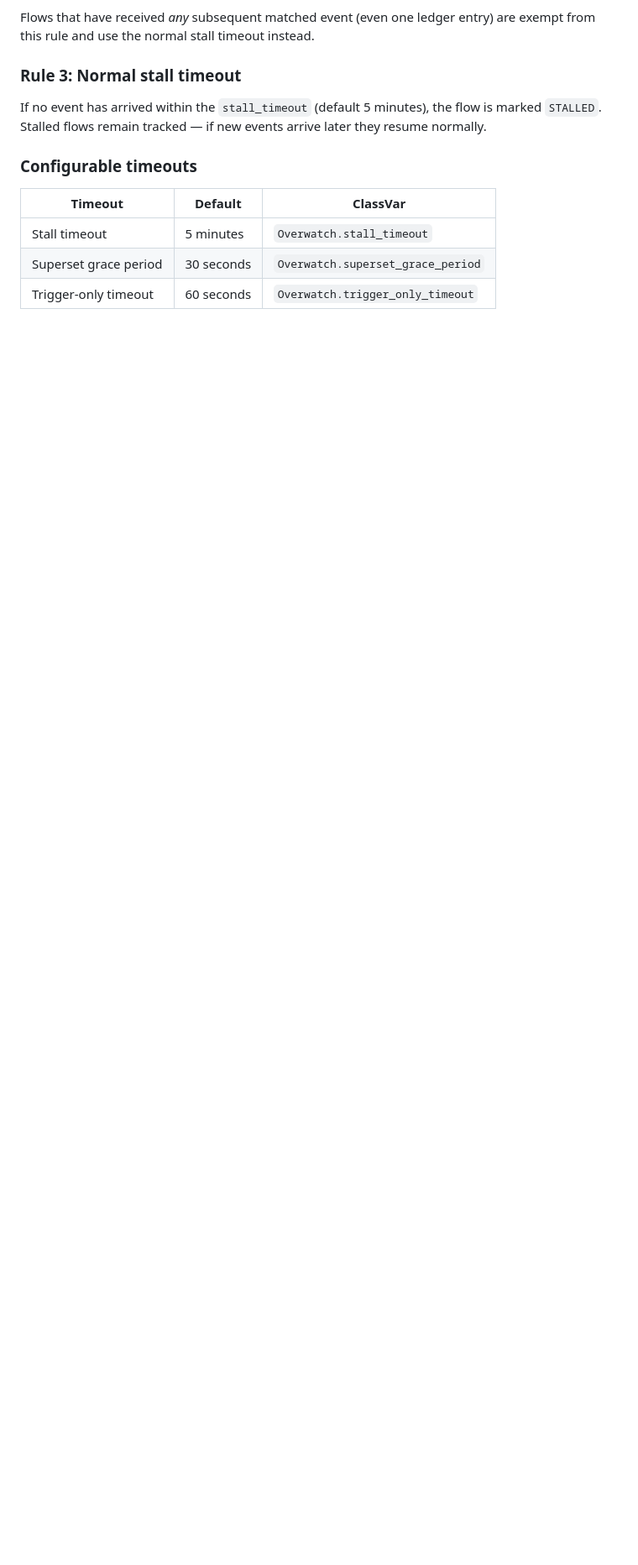
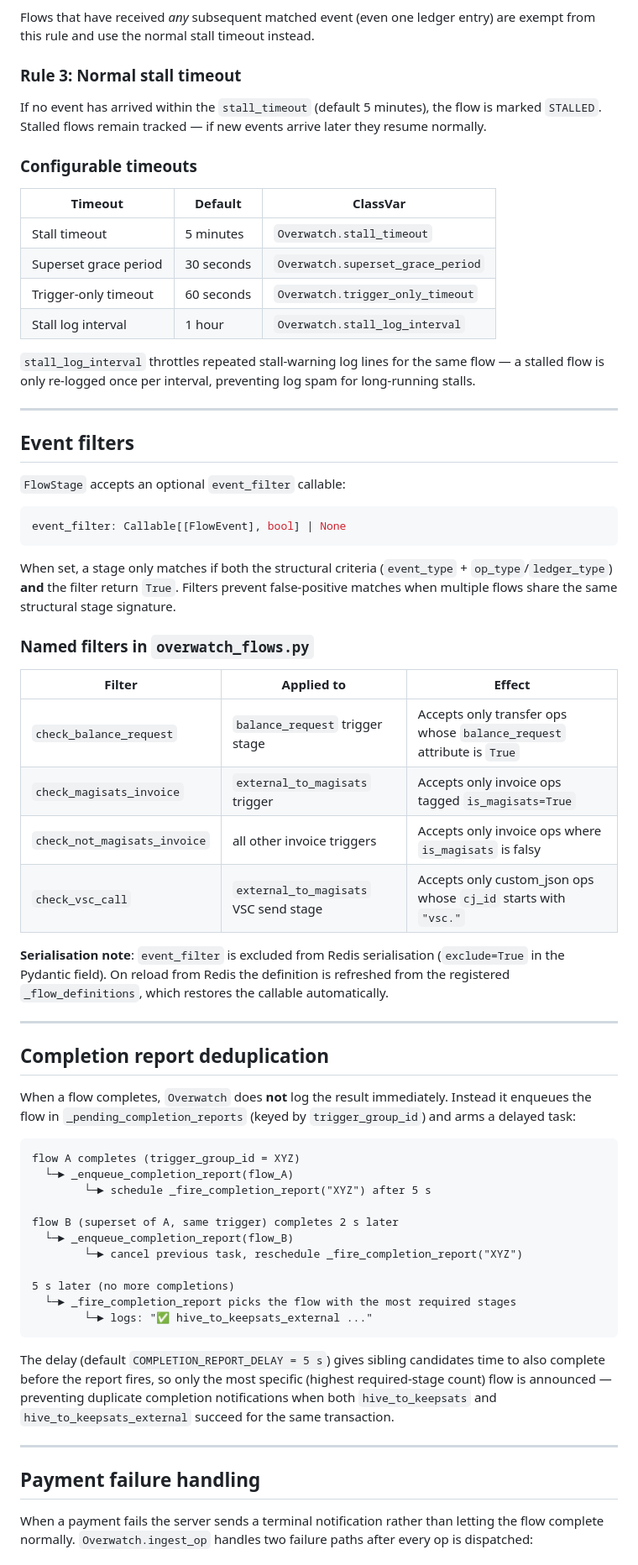
Before and after one commit to brianoflondon/v4vapp-backend-v2, a Markdown page: docs/overwatch system end to end process tracking/overwatch-system.md, the part around one of its changes. Shown at 84% size. Drawn GitHub-style; blank space fills up the shorter version.

Commit message:
feat: Update flow definitions and Redis key structure in Overwatch system documentation
Co-authored-by: Copilot <copilot@github.com>
Signed-off-by: Brian of London (home imac) <brian@v4v.app>

````diff
--- a/docs/overwatch system end to end process tracking/overwatch-system.md
+++ b/docs/overwatch system end to end process tracking/overwatch-system.md
@@ -296,3 +304,74 @@ arrive later they resume normally.
 | Stall timeout | 5 minutes | `Overwatch.stall_timeout` |
 | Superset grace period | 30 seconds | `Overwatch.superset_grace_period` |
 | Trigger-only timeout | 60 seconds | `Overwatch.trigger_only_timeout` |
+| Stall log interval | 1 hour | `Overwatch.stall_log_interval` |
+
+`stall_log_interval` throttles repeated stall-warning log lines for the same
+flow — a stalled flow is only re-logged once per interval, preventing log
+spam for long-running stalls.
+
+---
+
+## Event filters
+
+`FlowStage` accepts an optional `event_filter` callable:
+
+```python
+event_filter: Callable[[FlowEvent], bool] | None
+```
+
+When set, a stage only matches if both the structural criteria
+(`event_type` + `op_type`/`ledger_type`) **and** the filter return `True`.
+Filters prevent false-positive matches when multiple flows share the same
+structural stage signature.
+
+### Named filters in `overwatch_flows.py`
+
+| Filter | Applied to | Effect |
+|--------|-----------|--------|
+| `check_balance_request` | `balance_request` trigger stage | Accepts only transfer ops whose `balance_request` attribute is `True` |
+| `check_magisats_invoice` | `external_to_magisats` trigger | Accepts only invoice ops tagged `is_magisats=True` |
+| `check_not_magisats_invoice` | all other invoice triggers | Accepts only invoice ops where `is_magisats` is falsy |
+| `check_vsc_call` | `external_to_magisats` VSC send stage | Accepts only custom_json ops whose `cj_id` starts with `"vsc."` |
+
+**Serialisation note**: `event_filter` is excluded from Redis serialisation
+(`exclude=True` in the Pydantic field).  On reload from Redis the definition
+is refreshed from the registered `_flow_definitions`, which restores the
+callable automatically.
+
+---
+
+## Completion report deduplication
+
+When a flow completes, `Overwatch` does **not** log the result immediately.
+Instead it enqueues the flow in `_pending_completion_reports` (keyed by
+`trigger_group_id`) and arms a delayed task:
+
+```
+flow A completes (trigger_group_id = XYZ)
+  └─► _enqueue_completion_report(flow_A)
+        └─► schedule _fire_completion_report("XYZ") after 5 s
+
+flow B (superset of A, same trigger) completes 2 s later
+  └─► _enqueue_completion_report(flow_B)
+        └─► cancel previous task, reschedule _fire_completion_report("XYZ")
+
+5 s later (no more completions)
+  └─► _fire_completion_report picks the flow with the most required stages
+        └─► logs: "✅ hive_to_keepsats_external ..."
+```
+
+The delay (default `COMPLETION_REPORT_DELAY = 5 s`) gives sibling candidates
+time to also complete before the report fires, so only the most specific
+(highest required-stage count) flow is announced — preventing duplicate
+completion notifications when both `hive_to_keepsats` and
+`hive_to_keepsats_external` succeed for the same transaction.
+
+---
+
+## Payment failure handling
+
+When a payment fails the server sends a terminal notification rather than
+letting the flow complete normally.  `Overwatch.ingest_op` handles two
+failure paths after every op is dispatched:
+
````
Also changed, not shown: other parts of docs/overwatch system end to end process tracking/overwatch-system.md (+75 -16 lines).
